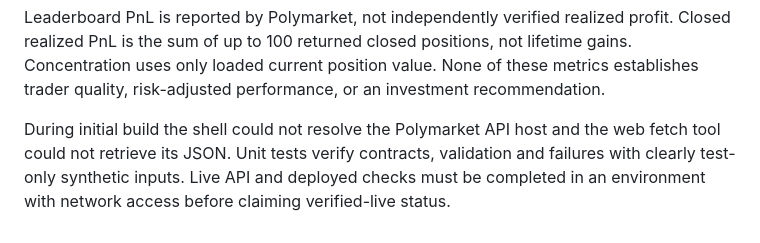
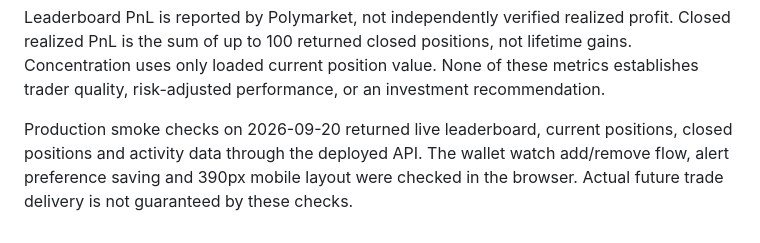
Before and after one commit to khons-hu/khonodds, a Markdown page: README.md, the part around one of its changes. Drawn GitHub-style.

Commit message:
Link the production app and record live data checks

```diff
--- a/README.md
+++ b/README.md
@@ -36,4 +38,4 @@ Requests have 10-second upstream and 15-second client timeouts, reject redirects
 
 Leaderboard PnL is reported by Polymarket, not independently verified realized profit. Closed realized PnL is the sum of up to 100 returned closed positions, not lifetime gains. Concentration uses only loaded current position value. None of these metrics establishes trader quality, risk-adjusted performance, or an investment recommendation.
 
-During initial build the shell could not resolve the Polymarket API host and the web fetch tool could not retrieve its JSON. Unit tests verify contracts, validation and failures with clearly test-only synthetic inputs. Live API and deployed checks must be completed in an environment with network access before claiming verified-live status.
+Production smoke checks on 2026-09-20 returned live leaderboard, current positions, closed positions and activity data through the deployed API. The wallet watch add/remove flow, alert preference saving and 390px mobile layout were checked in the browser. Actual future trade delivery is not guaranteed by these checks.
```
Also changed, not shown: other parts of README.md (+2 -0 lines).
